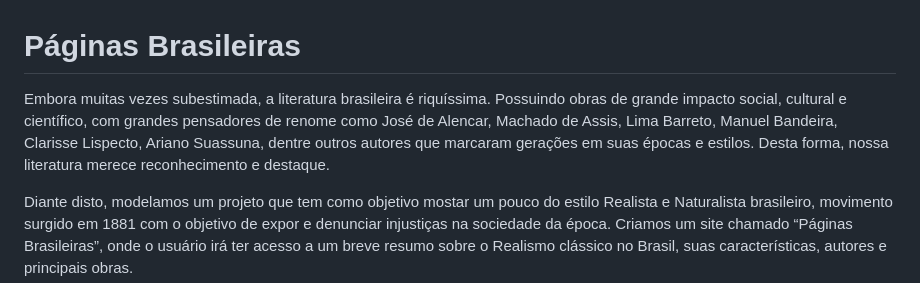
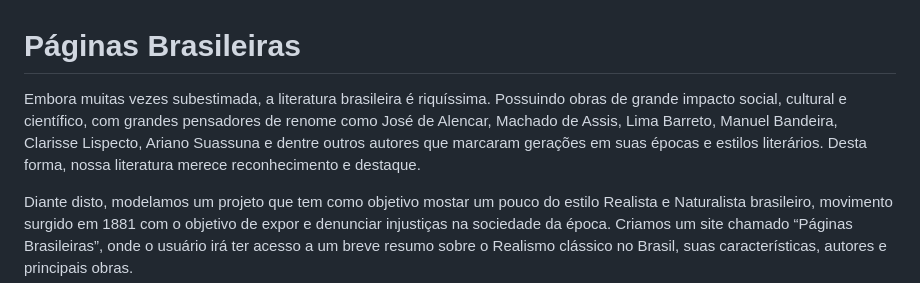
Before and after one commit to RuthCosta/paginasBrasileiras, a Markdown page: README.md, the part around the change. Drawn GitHub-style.

```diff
--- a/README.md
+++ b/README.md
@@ -1,5 +1,5 @@
 # Páginas Brasileiras
-Embora muitas vezes subestimada, a literatura brasileira é riquíssima. Possuindo obras de grande impacto social, cultural e científico, com grandes pensadores de renome como José de Alencar, Machado de Assis, Lima Barreto, Manuel Bandeira, Clarisse Lispecto, Ariano Suassuna, dentre outros autores que marcaram gerações em suas épocas e estilos. Desta forma, nossa literatura merece reconhecimento e destaque.
+Embora muitas vezes subestimada, a literatura brasileira é riquíssima. Possuindo obras de grande impacto social, cultural e científico, com grandes pensadores de renome como José de Alencar, Machado de Assis, Lima Barreto, Manuel Bandeira, Clarisse Lispecto, Ariano Suassuna e dentre outros autores que marcaram gerações em suas épocas e estilos literários. Desta forma, nossa literatura merece reconhecimento e destaque.
 
 Diante disto, modelamos um projeto que tem como objetivo mostar um pouco do estilo Realista e Naturalista brasileiro, movimento surgido em 1881 com o objetivo de expor e denunciar injustiças na sociedade da época. Criamos um site chamado “Páginas Brasileiras”, onde o usuário irá ter acesso a um breve resumo sobre o Realismo clássico no Brasil, suas características, autores e principais obras.
 
```
